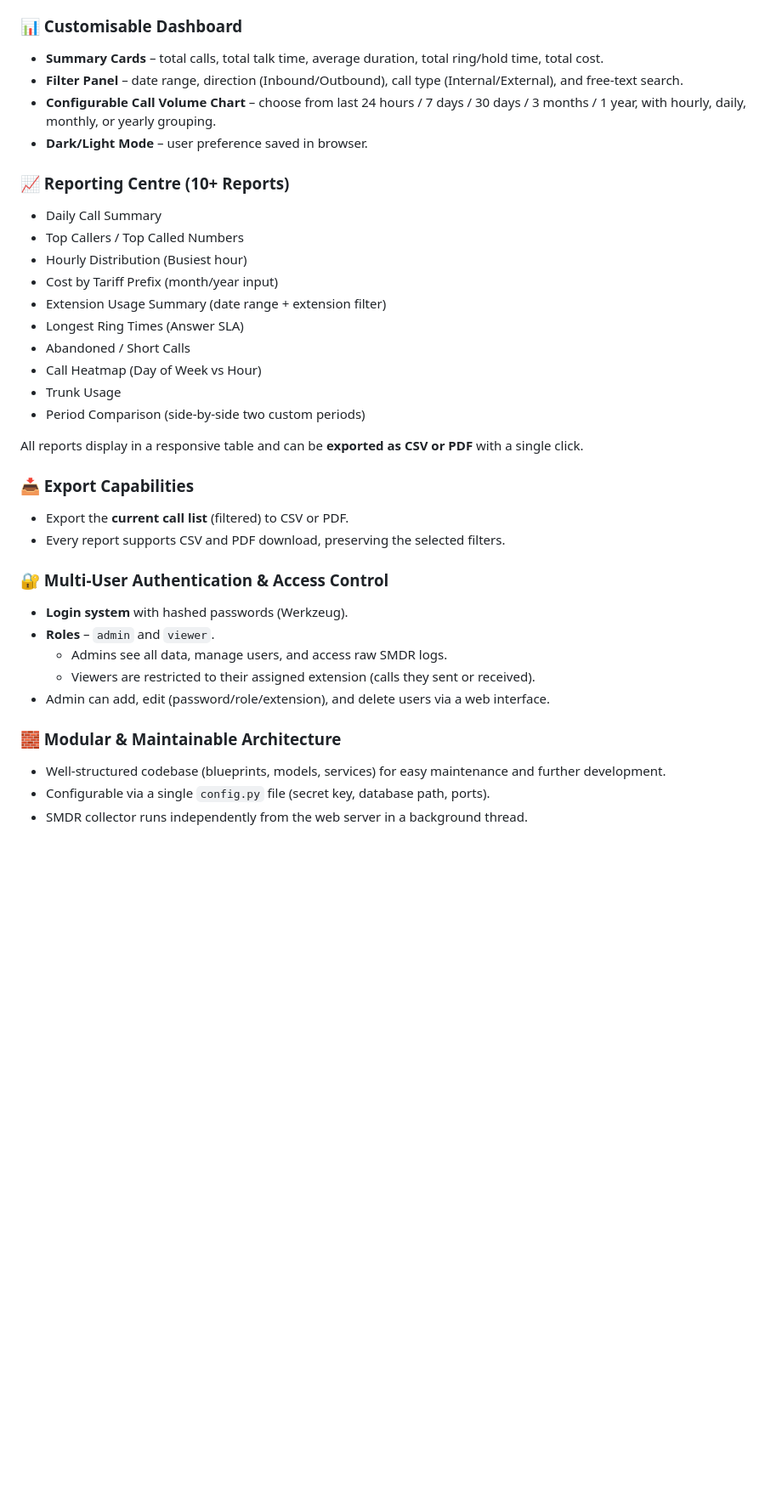
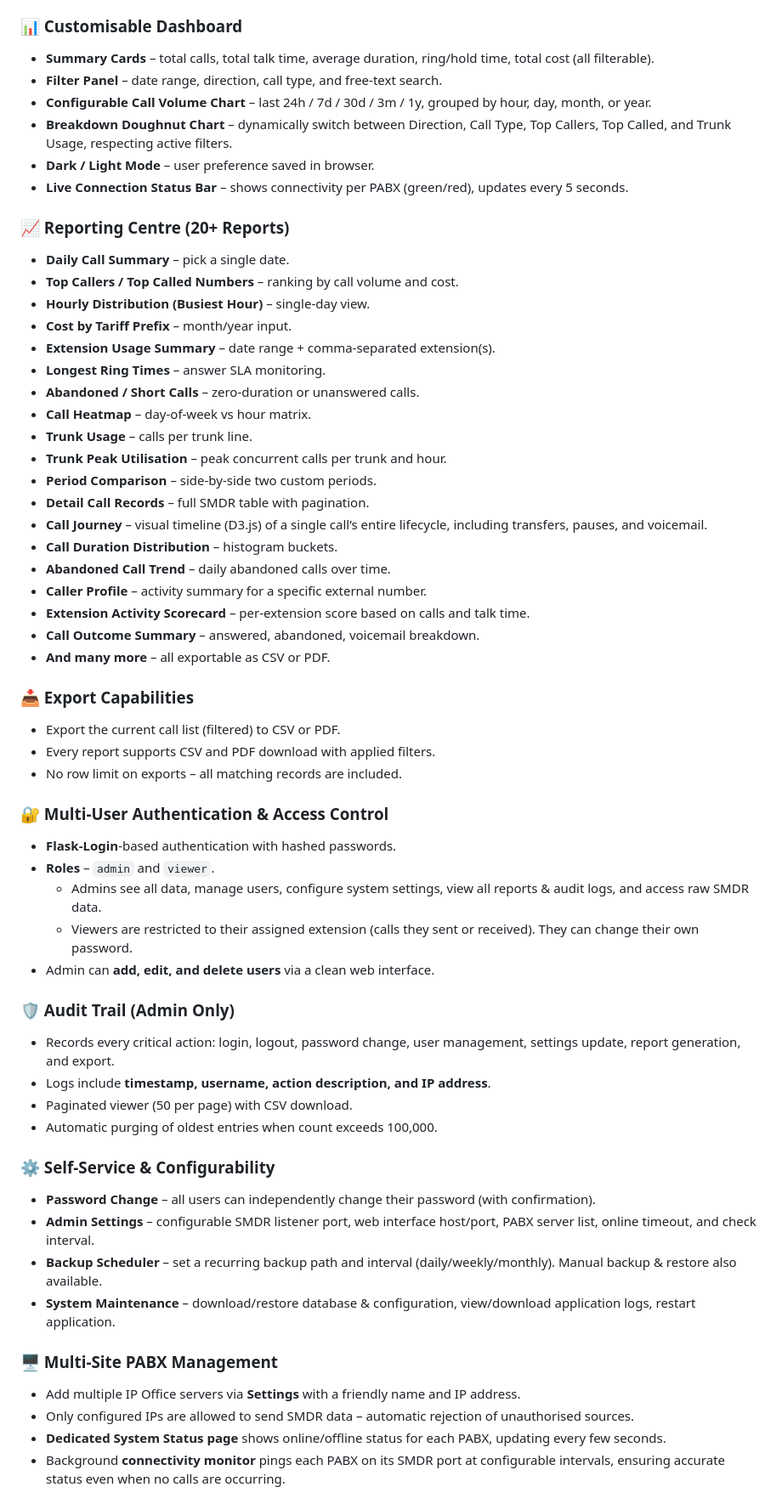
Before and after one commit to syedosama7-bot/Avaya-IP-Office-SMDR-Call-Records, a Markdown page: README.md, the part around one of its changes. Shown at 85% size. Rendered like a GitHub page; blank space fills up the shorter version.

```diff
--- a/README.md
+++ b/README.md
@@ -59,36 +76,60 @@ The **Avaya CDR Dashboard** is a full‑stack web application that captures, sto
 
 ### 📊 Customisable Dashboard
-- **Summary Cards** – total calls, total talk time, average duration, total ring/hold time, total cost.
-- **Filter Panel** – date range, direction (Inbound/Outbound), call type (Internal/External), and free‑text search.
-- **Configurable Call Volume Chart** – choose from last 24 hours / 7 days / 30 days / 3 months / 1 year, with hourly, daily, monthly, or yearly grouping.
-- **Dark/Light Mode** – user preference saved in browser.
+- **Summary Cards** – total calls, total talk time, average duration, ring/hold time, total cost (all filterable).
+- **Filter Panel** – date range, direction, call type, and free‑text search.
+- **Configurable Call Volume Chart** – last 24h / 7d / 30d / 3m / 1y, grouped by hour, day, month, or year.
+- **Breakdown Doughnut Chart** – dynamically switch between Direction, Call Type, Top Callers, Top Called, and Trunk Usage, respecting active filters.
+- **Dark / Light Mode** – user preference saved in browser.
+- **Live Connection Status Bar** – shows connectivity per PABX (green/red), updates every 5 seconds.
 
-### 📈 Reporting Centre (10+ Reports)
-- Daily Call Summary
-- Top Callers / Top Called Numbers
-- Hourly Distribution (Busiest hour)
-- Cost by Tariff Prefix (month/year input)
-- Extension Usage Summary (date range + extension filter)
-- Longest Ring Times (Answer SLA)
-- Abandoned / Short Calls
-- Call Heatmap (Day of Week vs Hour)
-- Trunk Usage
-- Period Comparison (side‑by‑side two custom periods)
-
-All reports display in a responsive table and can be **exported as CSV or PDF** with a single click.
+### 📈 Reporting Centre (20+ Reports)
+- **Daily Call Summary** – pick a single date.
+- **Top Callers / Top Called Numbers** – ranking by call volume and cost.
+- **Hourly Distribution (Busiest Hour)** – single‑day view.
+- **Cost by Tariff Prefix** – month/year input.
+- **Extension Usage Summary** – date range + comma‑separated extension(s).
+- **Longest Ring Times** – answer SLA monitoring.
+- **Abandoned / Short Calls** – zero‑duration or unanswered calls.
+- **Call Heatmap** – day‑of‑week vs hour matrix.
+- **Trunk Usage** – calls per trunk line.
+- **Trunk Peak Utilisation** – peak concurrent calls per trunk and hour.
+- **Period Comparison** – side‑by‑side two custom periods.
+- **Detail Call Records** – full SMDR table with pagination.
+- **Call Journey** – visual timeline (D3.js) of a single call’s entire lifecycle, including transfers, pauses, and voicemail.
+- **Call Duration Distribution** – histogram buckets.
+- **Abandoned Call Trend** – daily abandoned calls over time.
+- **Caller Profile** – activity summary for a specific external number.
+- **Extension Activity Scorecard** – per‑extension score based on calls and talk time.
+- **Call Outcome Summary** – answered, abandoned, voicemail breakdown.
+- **And many more** – all exportable as CSV or PDF.
 
 ### 📥 Export Capabilities
-- Export the **current call list** (filtered) to CSV or PDF.
-- Every report supports CSV and PDF download, preserving the selected filters.
+- Export the current call list (filtered) to CSV or PDF.
+- Every report supports CSV and PDF download with applied filters.
+- No row limit on exports – all matching records are included.
 
 ### 🔐 Multi‑User Authentication & Access Control
-- **Login system** with hashed passwords (Werkzeug).
+- **Flask‑Login**‑based authentication with hashed passwords.
 - **Roles** – `admin` and `viewer`.
-  - Admins see all data, manage users, and access raw SMDR logs.
-  - Viewers are restricted to their assigned extension (calls they sent or received).
-- Admin can add, edit (password/role/extension), and delete users via a web interface.
+  - Admins see all data, manage users, configure system settings, view all reports & audit logs, and access raw SMDR data.
+  - Viewers are restricted to their assigned extension (calls they sent or received). They can change their own password.
+- Admin can **add, edit, and delete users** via a clean web interface.
 
-### 🧱 Modular & Maintainable Architecture
-- Well‑structured codebase (blueprints, models, services) for easy maintenance and further development.
-- Configurable via a single `config.py` file (secret key, database path, ports).
-- SMDR collector runs independently from the web server in a background thread.
+### 🛡️ Audit Trail (Admin Only)
+- Records every critical action: login, logout, password change, user management, settings update, report generation, and export.
+- Logs include **timestamp, username, action description, and IP address**.
+- Paginated viewer (50 per page) with CSV download.
+- Automatic purging of oldest entries when count exceeds 100,000.
+
+### ⚙️ Self‑Service & Configurability
+- **Password Change** – all users can independently change their password (with confirmation).
+- **Admin Settings** – configurable SMDR listener port, web interface host/port, PABX server list, online timeout, and check interval.
+- **Backup Scheduler** – set a recurring backup path and interval (daily/weekly/monthly). Manual backup & restore also available.
+- **System Maintenance** – download/restore database & configuration, view/download application logs, restart application.
+
+### 🖥️ Multi‑Site PABX Management
+- Add multiple IP Office servers via **Settings** with a friendly name and IP address.
+- Only configured IPs are allowed to send SMDR data – automatic rejection of unauthorised sources.
+- **Dedicated System Status page** shows online/offline status for each PABX, updating every few seconds.
+- Background **connectivity monitor** pings each PABX on its SMDR port at configurable intervals, ensuring accurate status even when no calls are occurring.
+
```
Also changed, not shown: other parts of README.md (+91 -50 lines).
